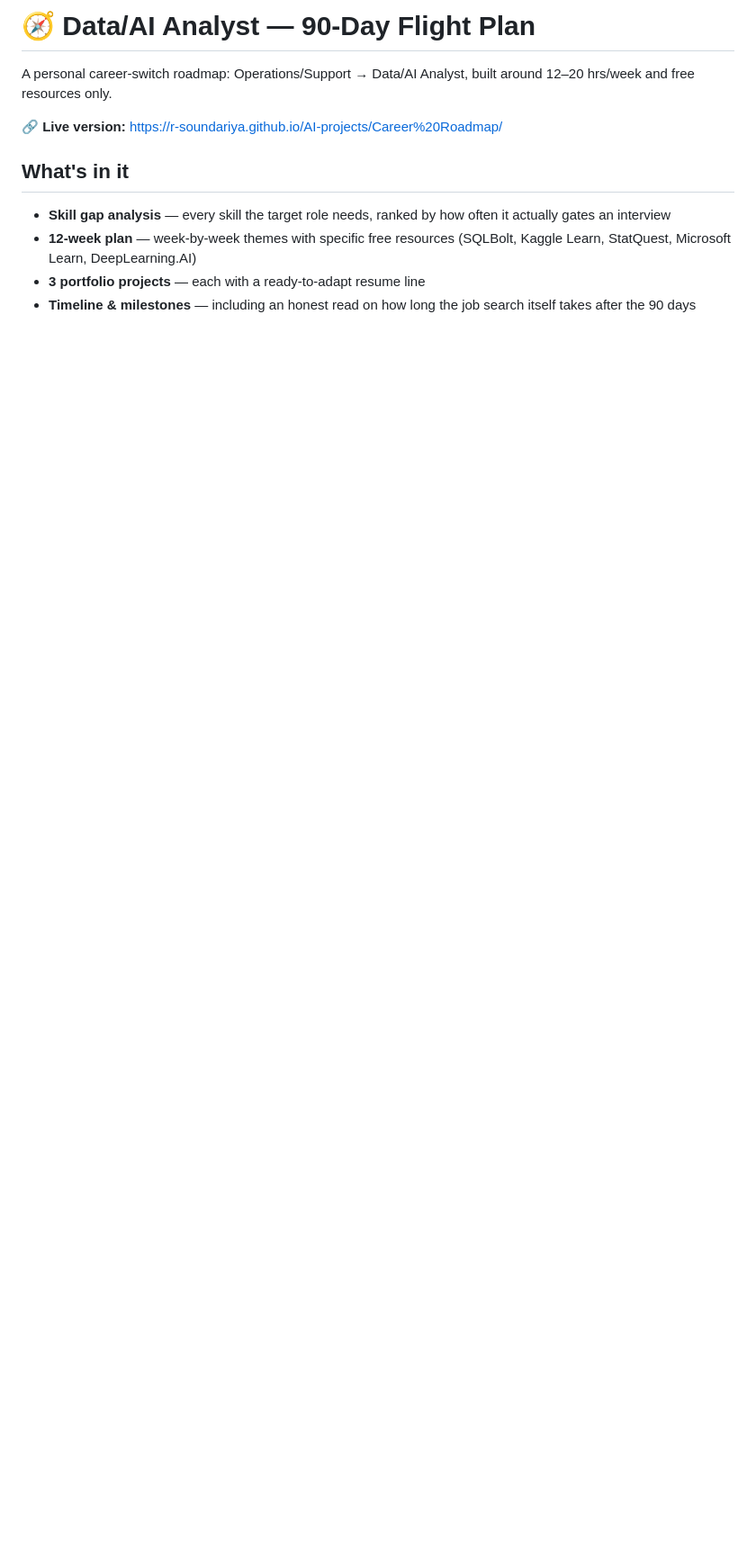
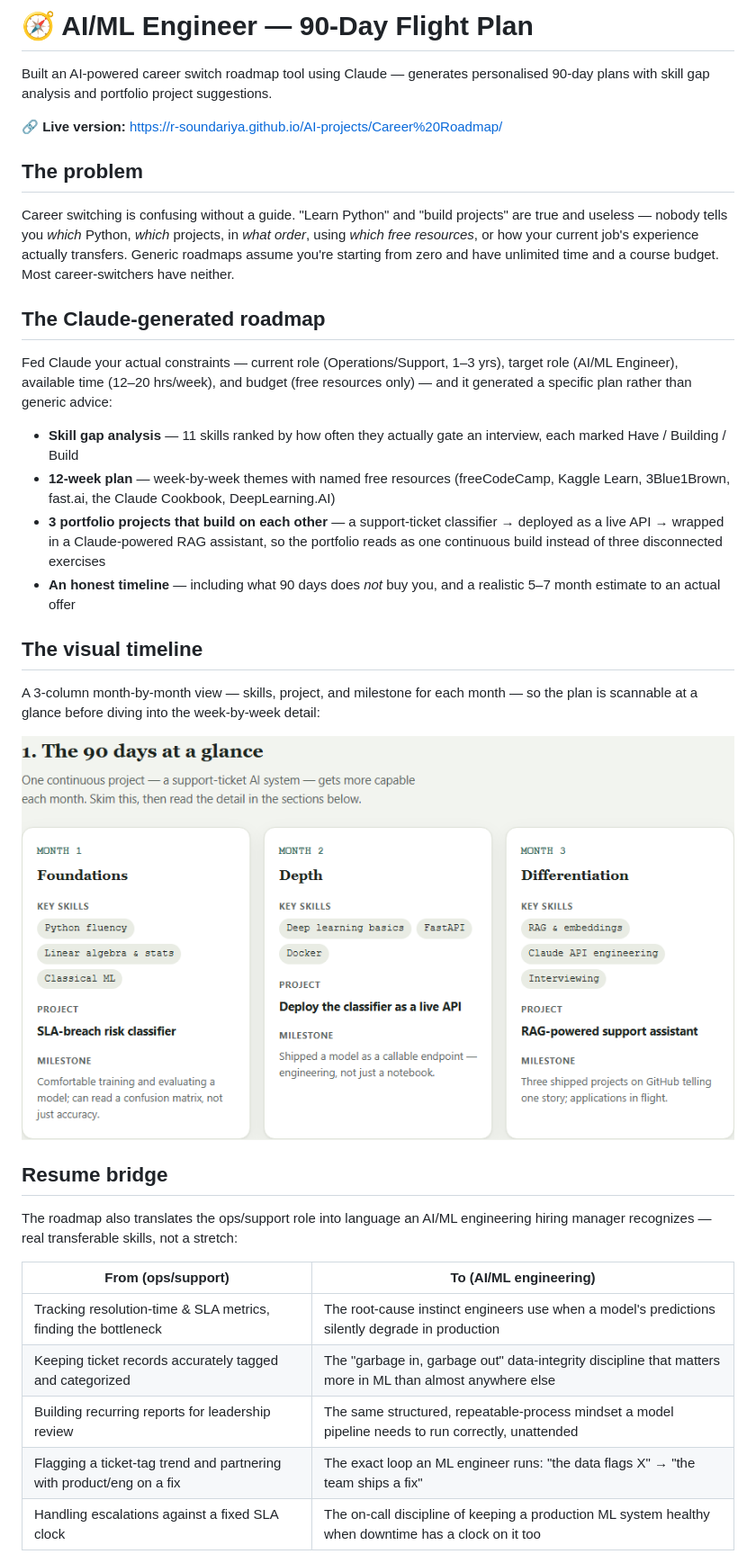
Before and after one commit to R-Soundariya/AI-projects, a Markdown page: Career Roadmap/README.md, the part around one of its changes. Shown at 90% size. GitHub-like rendering; pictures changed too: Career Roadmap/screenshots/visual-timeline.png (added); blank space fills up the shorter version.

```diff
--- a/Career Roadmap/README.md
+++ b/Career Roadmap/README.md
@@ -1,12 +1,37 @@
-# 🧭 Data/AI Analyst — 90-Day Flight Plan
+# 🧭 AI/ML Engineer — 90-Day Flight Plan
 
-A personal career-switch roadmap: Operations/Support → Data/AI Analyst, built around 12–20 hrs/week and free resources only.
+Built an AI-powered career switch roadmap tool using Claude — generates personalised 90-day plans with skill gap analysis and portfolio project suggestions.
 
 **🔗 Live version:** [https://r-soundariya.github.io/AI-projects/Career%20Roadmap/](https://r-soundariya.github.io/AI-projects/Career%20Roadmap/)
 
-## What's in it
+## The problem
 
-- **Skill gap analysis** — every skill the target role needs, ranked by how often it actually gates an interview
-- **12-week plan** — week-by-week themes with specific free resources (SQLBolt, Kaggle Learn, StatQuest, Microsoft Learn, DeepLearning.AI)
-- **3 portfolio projects** — each with a ready-to-adapt resume line
-- **Timeline & milestones** — including an honest read on how long the job search itself takes after the 90 days
+Career switching is confusing without a guide. "Learn Python" and "build projects" are true and useless — nobody tells you *which* Python, *which* projects, in *what order*, using *which free resources*, or how your current job's experience actually transfers. Generic roadmaps assume you're starting from zero and have unlimited time and a course budget. Most career-switchers have neither.
+
+## The Claude-generated roadmap
+
+Fed Claude your actual constraints — current role (Operations/Support, 1–3 yrs), target role (AI/ML Engineer), available time (12–20 hrs/week), and budget (free resources only) — and it generated a specific plan rather than generic advice:
+
+- **Skill gap analysis** — 11 skills ranked by how often they actually gate an interview, each marked Have / Building / Build
+- **12-week plan** — week-by-week themes with named free resources (freeCodeCamp, Kaggle Learn, 3Blue1Brown, fast.ai, the Claude Cookbook, DeepLearning.AI)
+- **3 portfolio projects that build on each other** — a support-ticket classifier → deployed as a live API → wrapped in a Claude-powered RAG assistant, so the portfolio reads as one continuous build instead of three disconnected exercises
+- **An honest timeline** — including what 90 days does *not* buy you, and a realistic 5–7 month estimate to an actual offer
+
+## The visual timeline
+
+A 3-column month-by-month view — skills, project, and milestone for each month — so the plan is scannable at a glance before diving into the week-by-week detail:
+
+![90-day visual timeline](screenshots/visual-timeline.png)
+
+## Resume bridge
+
+The roadmap also translates the ops/support role into language an AI/ML engineering hiring manager recognizes — real transferable skills, not a stretch:
+
+| From (ops/support) | To (AI/ML engineering) |
+|---|---|
+| Tracking resolution-time & SLA metrics, finding the bottleneck | The root-cause instinct engineers use when a model's predictions silently degrade in production |
+| Keeping ticket records accurately tagged and categorized | The "garbage in, garbage out" data-integrity discipline that matters more in ML than almost anywhere else |
+| Building recurring reports for leadership review | The same structured, repeatable-process mindset a model pipeline needs to run correctly, unattended |
+| Flagging a ticket-tag trend and partnering with product/eng on a fix | The exact loop an ML engineer runs: "the data flags X" → "the team ships a fix" |
+| Handling escalations against a fixed SLA clock | The on-call discipline of keeping a production ML system healthy when downtime has a clock on it too |
+
```
Also changed, not shown: other parts of Career Roadmap/README.md (+13 -0 lines), README.md (+1 -1 lines), Career Roadmap/screenshots/roadmap-dark.png (added), Career Roadmap/screenshots/roadmap-light.png (added), 2 other files.
